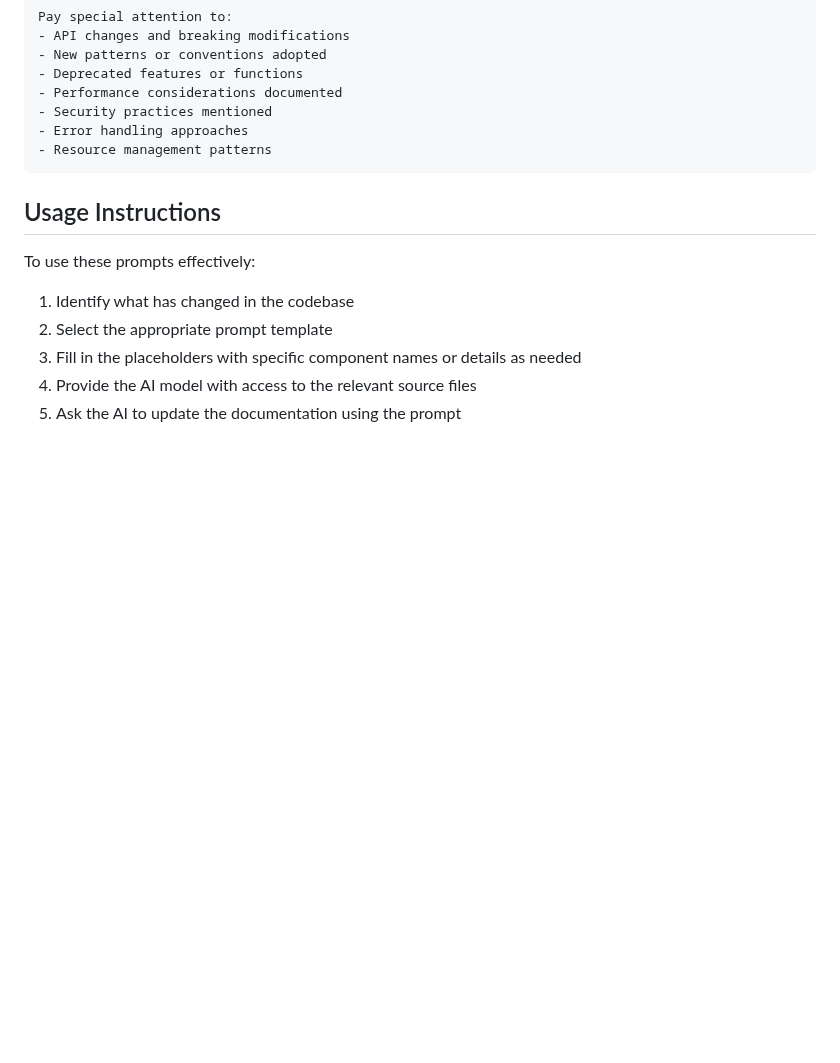
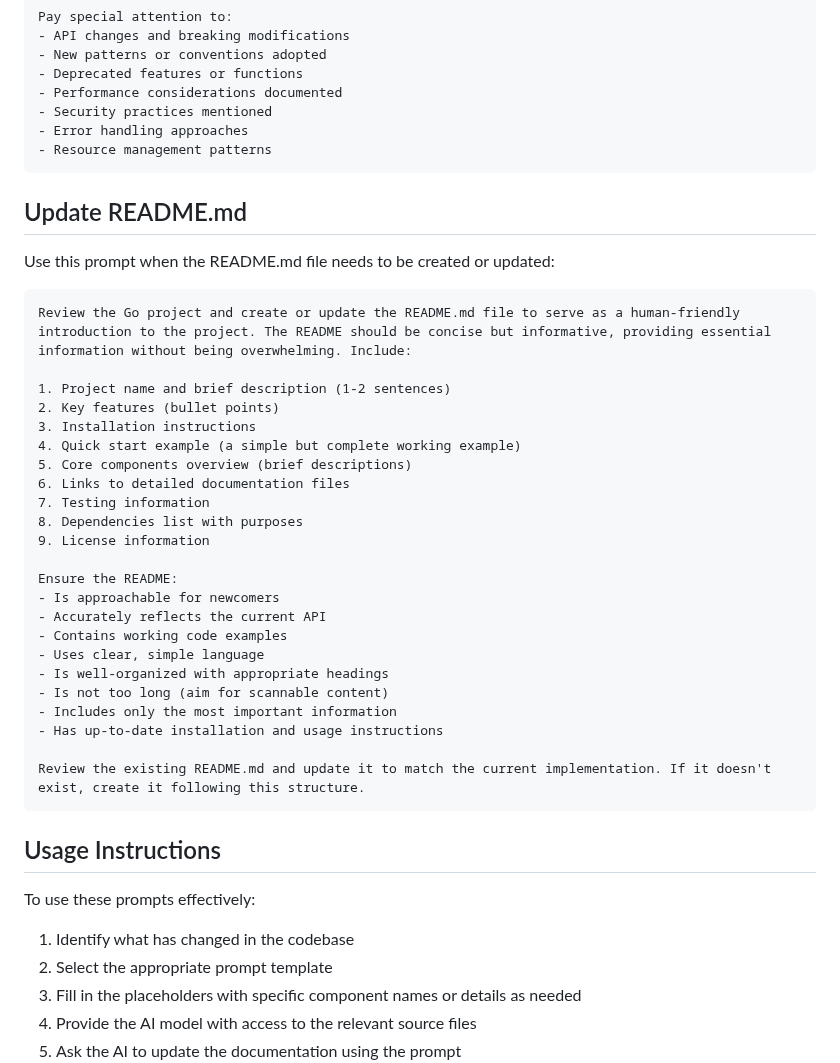
Before and after one commit to mikespook/possum, a Markdown page: PROMPTS.md, the part around the change. GitHub-like rendering; blank space fills up the shorter version.

Commit message:
added updating README in prompts

````diff
--- a/PROMPTS.md
+++ b/PROMPTS.md
@@ -168,6 +168,36 @@ Pay special attention to:
 - Resource management patterns
 ```
 
+## Update README.md
+
+Use this prompt when the README.md file needs to be created or updated:
+
+```
+Review the Go project and create or update the README.md file to serve as a human-friendly introduction to the project. The README should be concise but informative, providing essential information without being overwhelming. Include:
+
+1. Project name and brief description (1-2 sentences)
+2. Key features (bullet points)
+3. Installation instructions
+4. Quick start example (a simple but complete working example)
+5. Core components overview (brief descriptions)
+6. Links to detailed documentation files
+7. Testing information
+8. Dependencies list with purposes
+9. License information
+
+Ensure the README:
+- Is approachable for newcomers
+- Accurately reflects the current API
+- Contains working code examples
+- Uses clear, simple language
+- Is well-organized with appropriate headings
+- Is not too long (aim for scannable content)
+- Includes only the most important information
+- Has up-to-date installation and usage instructions
+
+Review the existing README.md and update it to match the current implementation. If it doesn't exist, create it following this structure.
+```
+
 ## Usage Instructions
 
 To use these prompts effectively:
````
